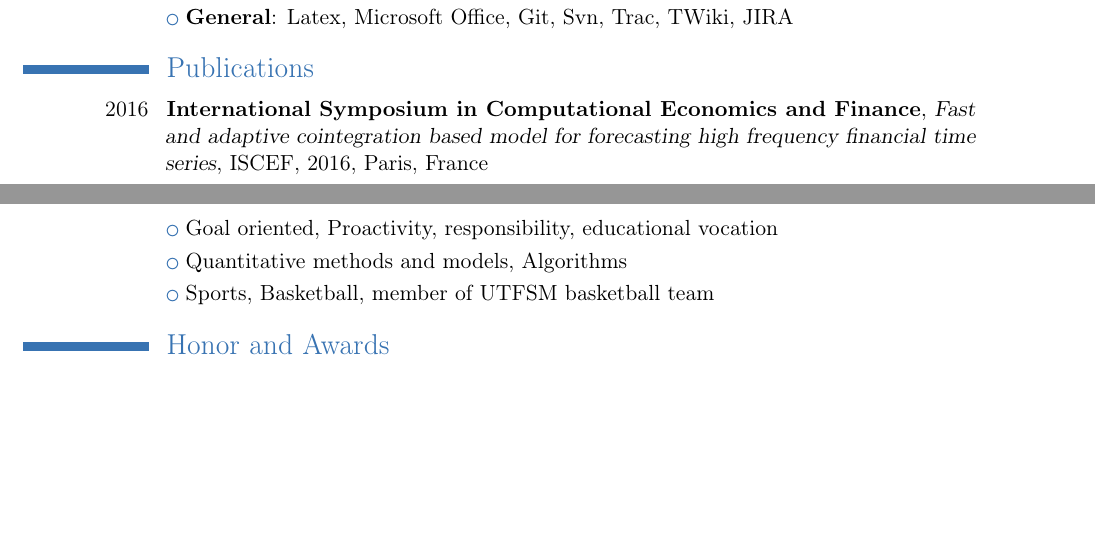
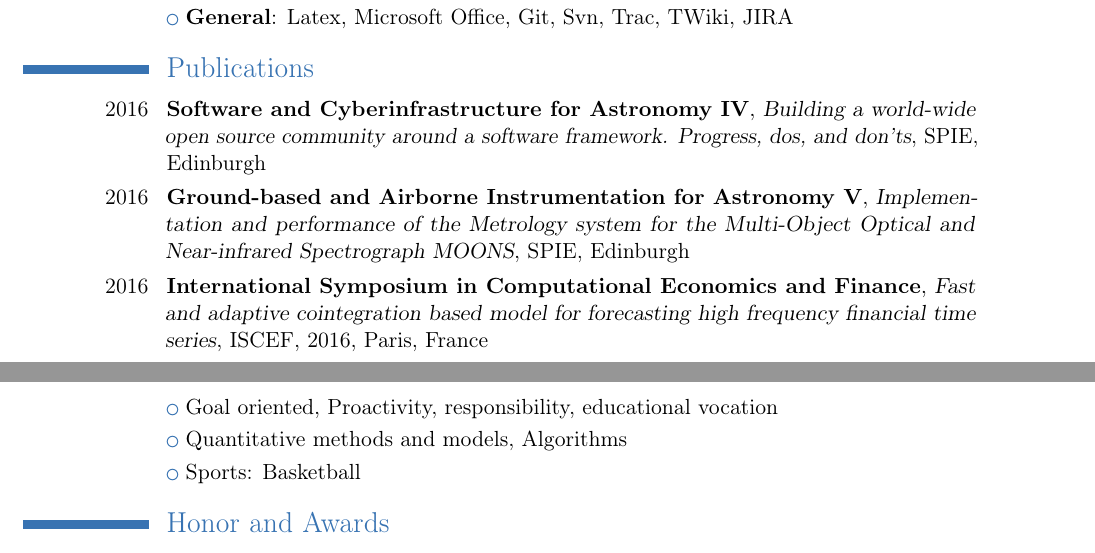
Before and after one commit to jantogni/cv, a LaTeX CV (english/curriculum.tex): two parts of pages 2 and 3 of 3, joined at a grey line, cut so that both start at the same text, the shorter picture padded with empty space. Compiled offline with pdfLaTeX.

Commit message:
Updating publications

```diff
--- a/english/curriculum.tex
+++ b/english/curriculum.tex
@@ -115,6 +115,18 @@ for Very Large Telescope images}
 
 \section{Publications}
 \cventry{2016}
+	{Software and Cyberinfrastructure for Astronomy IV}
+	{Building a world-wide open source community around a software framework. Progress, dos, and don'ts}
+	{SPIE}
+	{Edinburgh}
+	{}
+\cventry{2016}
+	{Ground-based and Airborne Instrumentation for Astronomy V}
+	{Implementation and performance of the Metrology system for the Multi-Object Optical and Near-infrared Spectrograph MOONS}
+	{SPIE}
+	{Edinburgh}
+	{}
+\cventry{2016}
 	{International Symposium in Computational Economics and Finance}
 	{Fast and adaptive cointegration based model for forecasting high frequency financial time series}
 	{ISCEF, 2016}
@@ -218,7 +230,7 @@ for Very Large Telescope images}
 \section{Interests and Hobbies}
 \cvlistitem{Goal oriented, Proactivity, responsibility, educational vocation}{}
 \cvlistitem{Quantitative methods and models, Algorithms}{}
-\cvlistitem{Sports, Basketball, member of UTFSM basketball team}{}
+\cvlistitem{Sports: Basketball}{}
 
 \section{Honor and Awards}
 \cvlistitem{Be a part of the, UTFSM \emph{Honor List}, to the best academic performance, 2008, 2009, 2010, 2011, 2012}
```
Also changed, not shown: english/Makefile.
